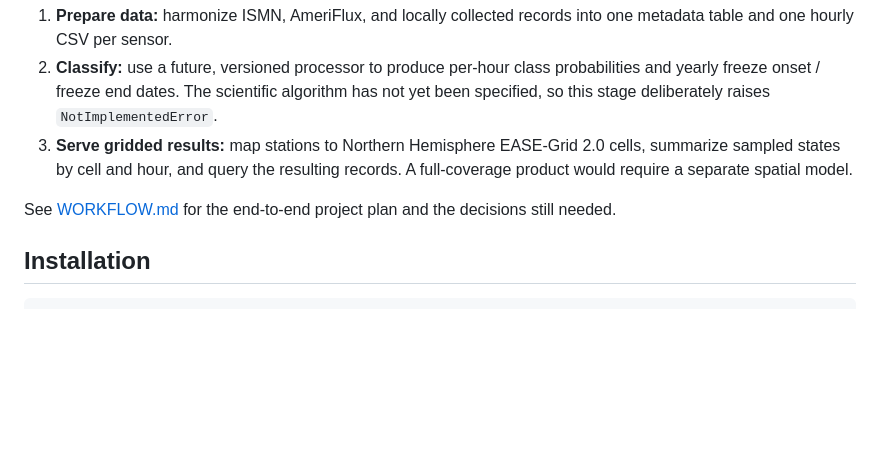
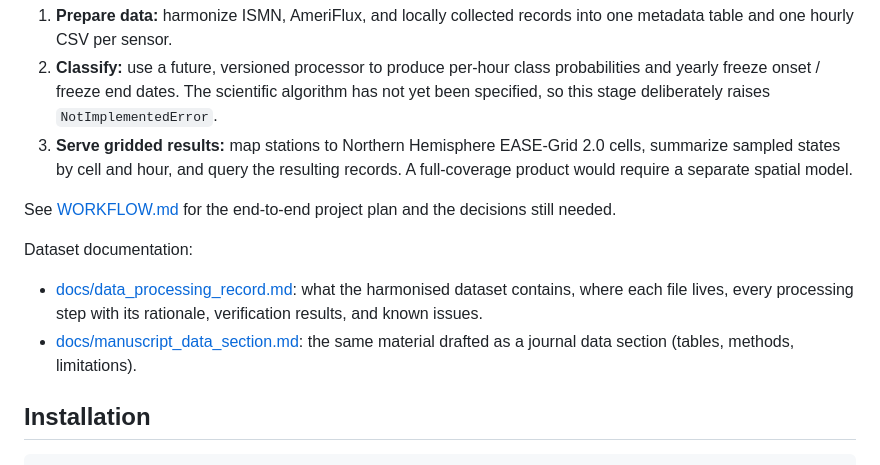
Before and after one commit to hesam-salmabadi/sfcc-label, a Markdown page: README.md, the part around the change. Rendered like a GitHub page; blank space fills up the shorter version.

```diff
--- a/README.md
+++ b/README.md
@@ -9,6 +9,11 @@ The project has three stages:
 3. **Serve gridded results:** map stations to Northern Hemisphere EASE-Grid 2.0 cells, summarize sampled states by cell and hour, and query the resulting records. A full-coverage product would require a separate spatial model.
 
 See [WORKFLOW.md](WORKFLOW.md) for the end-to-end project plan and the decisions still needed.
+
+Dataset documentation:
+
+- [docs/data_processing_record.md](docs/data_processing_record.md): what the harmonised dataset contains, where each file lives, every processing step with its rationale, verification results, and known issues.
+- [docs/manuscript_data_section.md](docs/manuscript_data_section.md): the same material drafted as a journal data section (tables, methods, limitations).
 
 ## Installation
 
```
Also changed, not shown: docs/data_processing_record.md (added, +413 -0 lines), docs/manuscript_data_section.md (added, +242 -0 lines).
